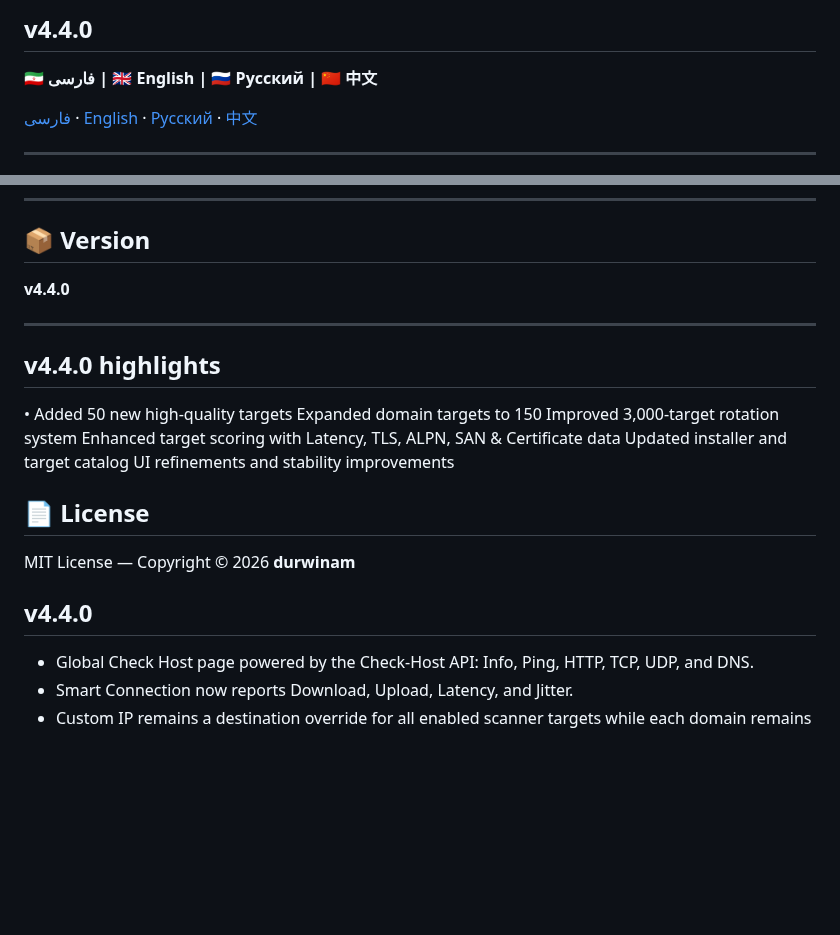
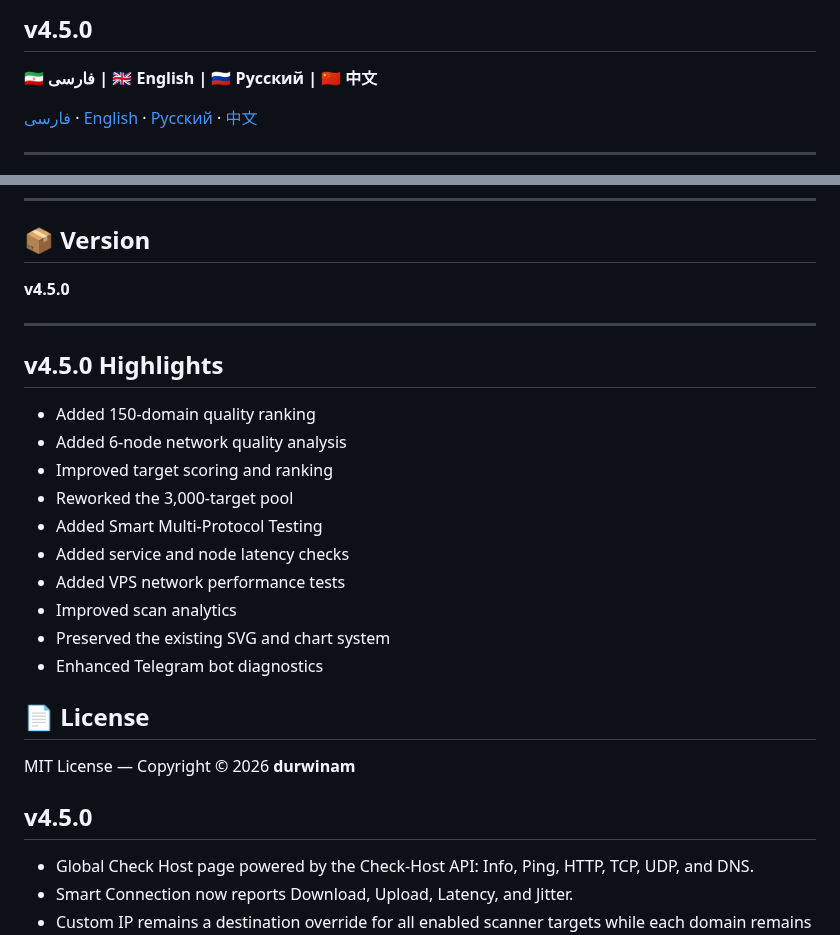
Before and after one commit to durwinam/idontScanner, a Markdown page: README.md, 2 parts joined by grey strips. GitHub-like rendering; blank space fills up the shorter version.

```diff
--- a/README.md
+++ b/README.md
@@ -1,4 +1,4 @@
-## v4.4.0
+## v4.5.0
 
 **🇮🇷 فارسی | 🇬🇧 English | 🇷🇺 Русский | 🇨🇳 中文**
 
@@ -356,20 +356,23 @@ curl -fsSL https://raw.githubusercontent.com/durwinam/idontScanner/main/install.
 
 ## 📦 Version
 
-**v4.4.0**
+**v4.5.0**
 
 ---
 
 
-## v4.4.0 highlights
+## v4.5.0 Highlights
 
-• Added 50 new high-quality targets
-Expanded domain targets to 150
-Improved 3,000-target rotation system
-Enhanced target scoring with Latency, TLS, ALPN, SAN & Certificate data
-Updated installer and target catalog
-UI refinements and stability improvements
-
+* Added 150-domain quality ranking
+* Added 6-node network quality analysis
+* Improved target scoring and ranking
+* Reworked the 3,000-target pool
+* Added Smart Multi-Protocol Testing
+* Added service and node latency checks
+* Added VPS network performance tests
+* Improved scan analytics
+* Preserved the existing SVG and chart system
+* Enhanced Telegram bot diagnostics
 ## 📄 License
 
 MIT License — Copyright © 2026 **durwinam**
@@ -377,7 +380,7 @@ MIT License — Copyright © 2026 **durwinam**
 </div>
 
 
-## v4.4.0
+## v4.5.0
 
 - Global Check Host page powered by the Check-Host API: Info, Ping, HTTP, TCP, UDP, and DNS.
 - Smart Connection now reports Download, Upload, Latency, and Jitter.
```
